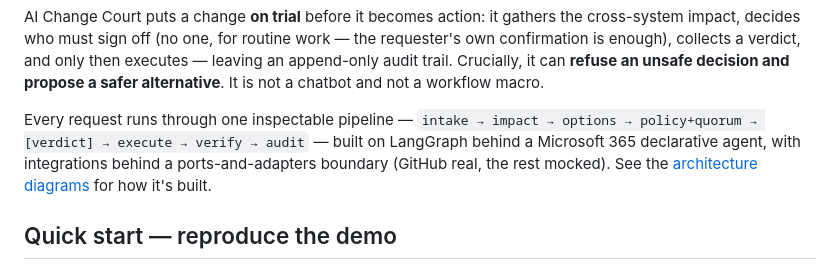
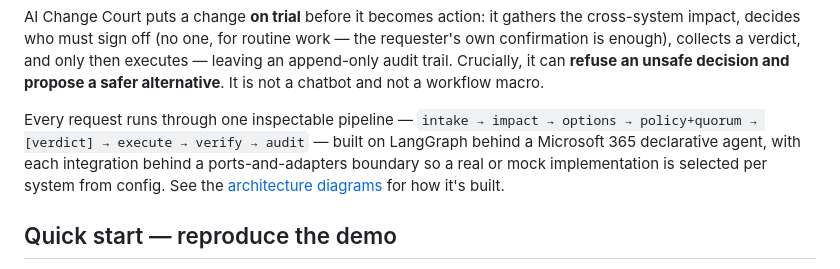
Before and after one commit to jieyao-MilestoneHub/m365-teams-smooth, a Markdown page: README.md, the part around the change. Rendered like a GitHub page.

Commit message:
docs: describe integrations by architecture, not demo default (#344)
The product-intro paragraph said integrations were "GitHub real, the
rest mocked" — a runtime default config presented as an architectural
fact. Reframe it to the actual ports-and-adapters capability: a real or
mock implementation selected per system from config.

Co-authored-by: Joel <yhocotw31016@example.com>
Co-authored-by: Claude Opus 4.8 (1M context) <noreply@anthropic.com>

```diff
--- a/README.md
+++ b/README.md
@@ -16,9 +16,9 @@ workflow macro.
 
 Every request runs through one inspectable pipeline —
 `intake → impact → options → policy+quorum → [verdict] → execute → verify → audit` — built on
-LangGraph behind a Microsoft 365 declarative agent, with integrations behind a ports-and-adapters
-boundary (GitHub real, the rest mocked). See the [architecture diagrams](docs/architecture/index.html)
-for how it's built.
+LangGraph behind a Microsoft 365 declarative agent, with each integration behind a ports-and-adapters
+boundary so a real or mock implementation is selected per system from config. See the
+[architecture diagrams](docs/architecture/index.html) for how it's built.
 
 ## Quick start — reproduce the demo
 
```
